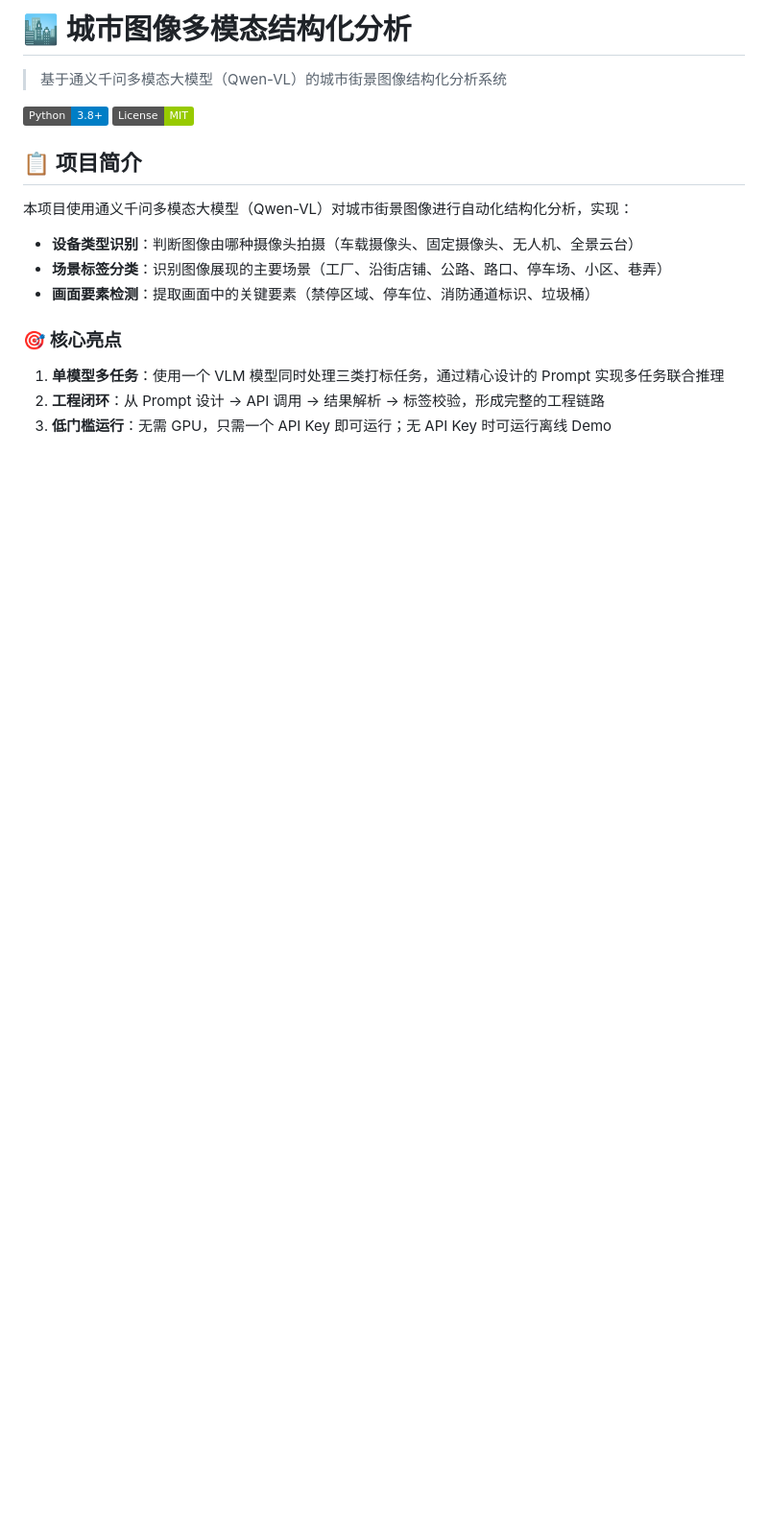
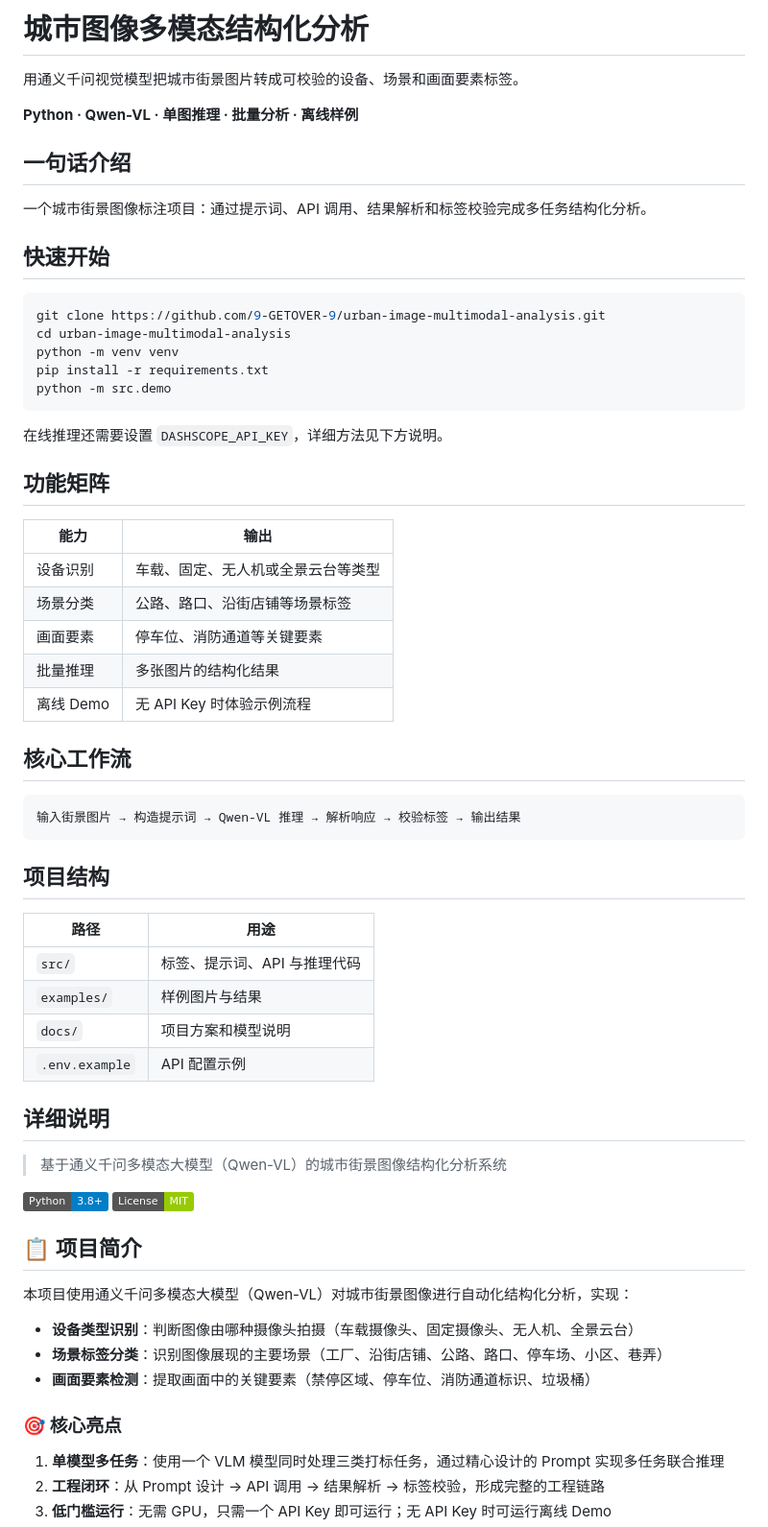
Before and after one commit to 9-GETOVER-9/urban-image-multimodal-analysis, a Markdown page: README.md, the part around the change. Shown at 96% size. Drawn GitHub-style; badges without logos; blank space fills up the shorter version.

Commit message:
Improve repository README overview

````diff
--- a/README.md
+++ b/README.md
@@ -1,4 +1,51 @@
-# 🏙️ 城市图像多模态结构化分析
+# 城市图像多模态结构化分析
+
+用通义千问视觉模型把城市街景图片转成可校验的设备、场景和画面要素标签。
+
+**Python · Qwen-VL · 单图推理 · 批量分析 · 离线样例**
+
+## 一句话介绍
+
+一个城市街景图像标注项目：通过提示词、API 调用、结果解析和标签校验完成多任务结构化分析。
+
+## 快速开始
+
+```bash
+git clone https://github.com/9-GETOVER-9/urban-image-multimodal-analysis.git
+cd urban-image-multimodal-analysis
+python -m venv venv
+pip install -r requirements.txt
+python -m src.demo
+```
+
+在线推理还需要设置 `DASHSCOPE_API_KEY`，详细方法见下方说明。
+
+## 功能矩阵
+
+| 能力 | 输出 |
+|---|---|
+| 设备识别 | 车载、固定、无人机或全景云台等类型 |
+| 场景分类 | 公路、路口、沿街店铺等场景标签 |
+| 画面要素 | 停车位、消防通道等关键要素 |
+| 批量推理 | 多张图片的结构化结果 |
+| 离线 Demo | 无 API Key 时体验示例流程 |
+
+## 核心工作流
+
+```text
+输入街景图片 → 构造提示词 → Qwen-VL 推理 → 解析响应 → 校验标签 → 输出结果
+```
+
+## 项目结构
+
+| 路径 | 用途 |
+|---|---|
+| `src/` | 标签、提示词、API 与推理代码 |
+| `examples/` | 样例图片与结果 |
+| `docs/` | 项目方案和模型说明 |
+| `.env.example` | API 配置示例 |
+
+## 详细说明
 
 > 基于通义千问多模态大模型（Qwen-VL）的城市街景图像结构化分析系统
 
````
